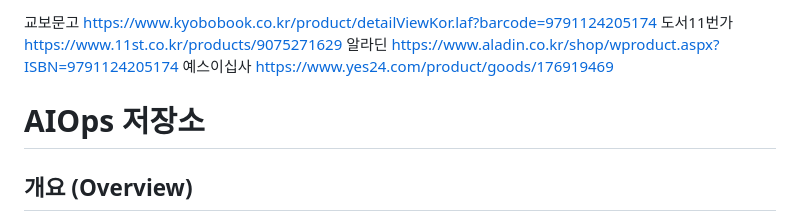
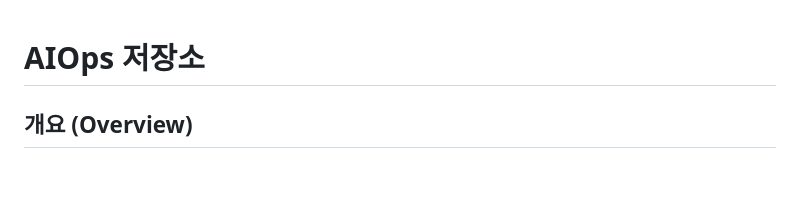
Before and after one commit to philllipjung/aiops, a Markdown page: README.md, the part around the change. Drawn GitHub-style; blank space fills up the shorter version.

```diff
--- a/README.md
+++ b/README.md
@@ -1,8 +1,3 @@
-교보문고	https://www.kyobobook.co.kr/product/detailViewKor.laf?barcode=9791124205174
-도서11번가	https://www.11st.co.kr/products/9075271629
-알라딘	https://www.aladin.co.kr/shop/wproduct.aspx?ISBN=9791124205174
-예스이십사	https://www.yes24.com/product/goods/176919469
-
 # AIOps 저장소
 
 ## 개요 (Overview)
```
